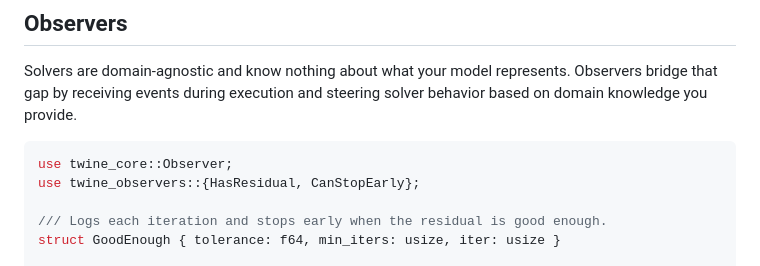
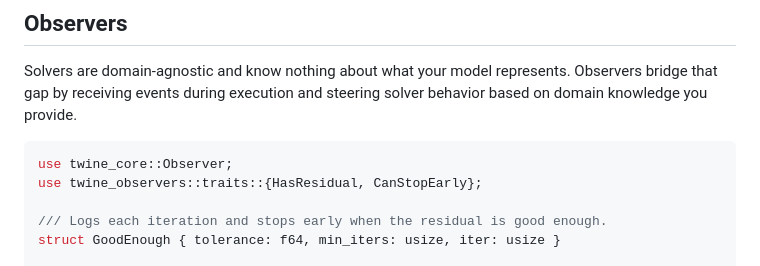
Before and after one commit to isentropic-dev/twine, a Markdown page: README.md, the part around the change. Drawn GitHub-style.

Commit message:
docs: fix observer trait import path in README
The capability traits live in twine_observers::traits, not at the crate
root. The old import wouldn't compile.

````diff
--- a/README.md
+++ b/README.md
@@ -95,7 +95,7 @@ Solvers are domain-agnostic and know nothing about what your model represents. O
 
 ```rust
 use twine_core::Observer;
-use twine_observers::{HasResidual, CanStopEarly};
+use twine_observers::traits::{HasResidual, CanStopEarly};
 
 /// Logs each iteration and stops early when the residual is good enough.
 struct GoodEnough { tolerance: f64, min_iters: usize, iter: usize }
````
